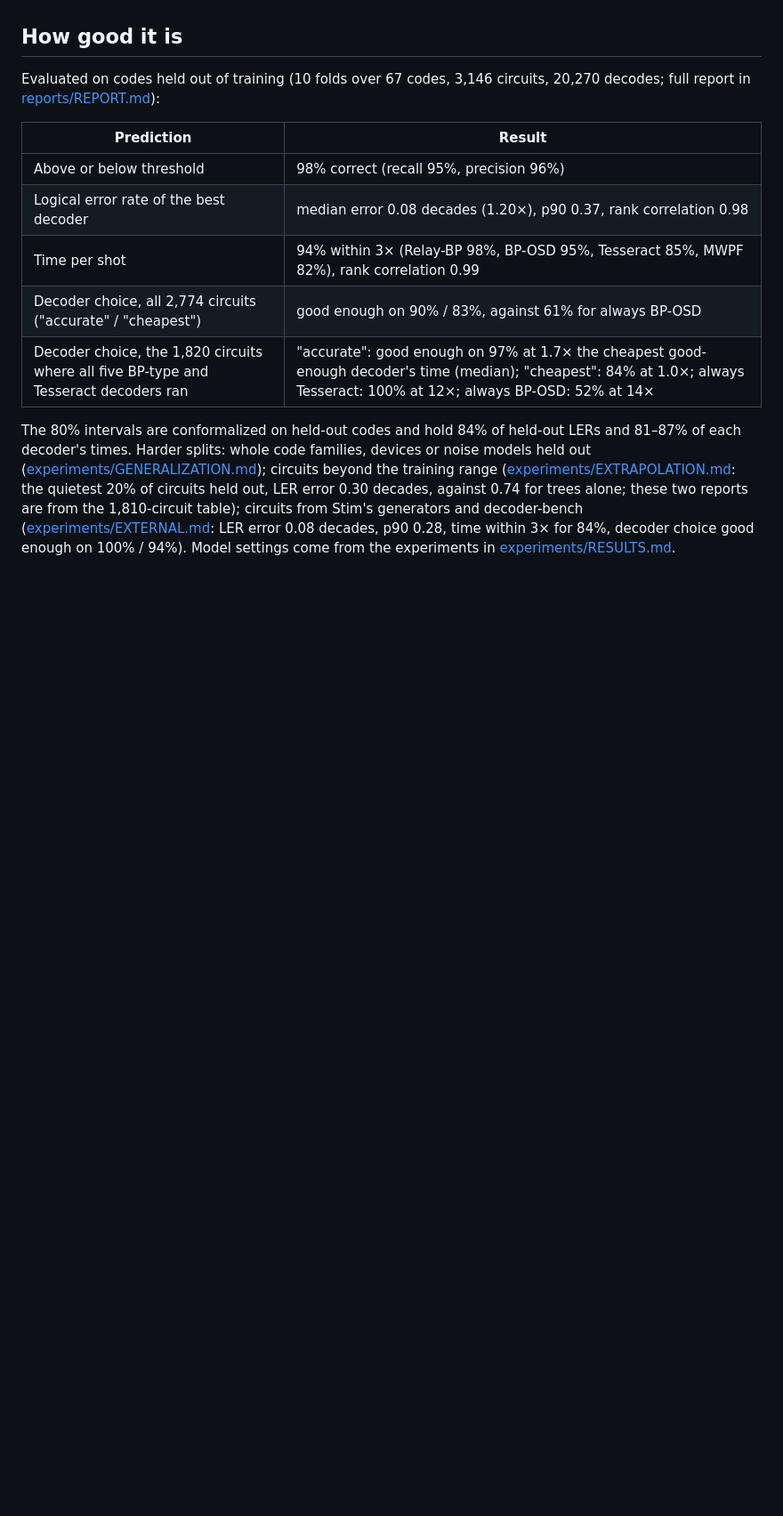
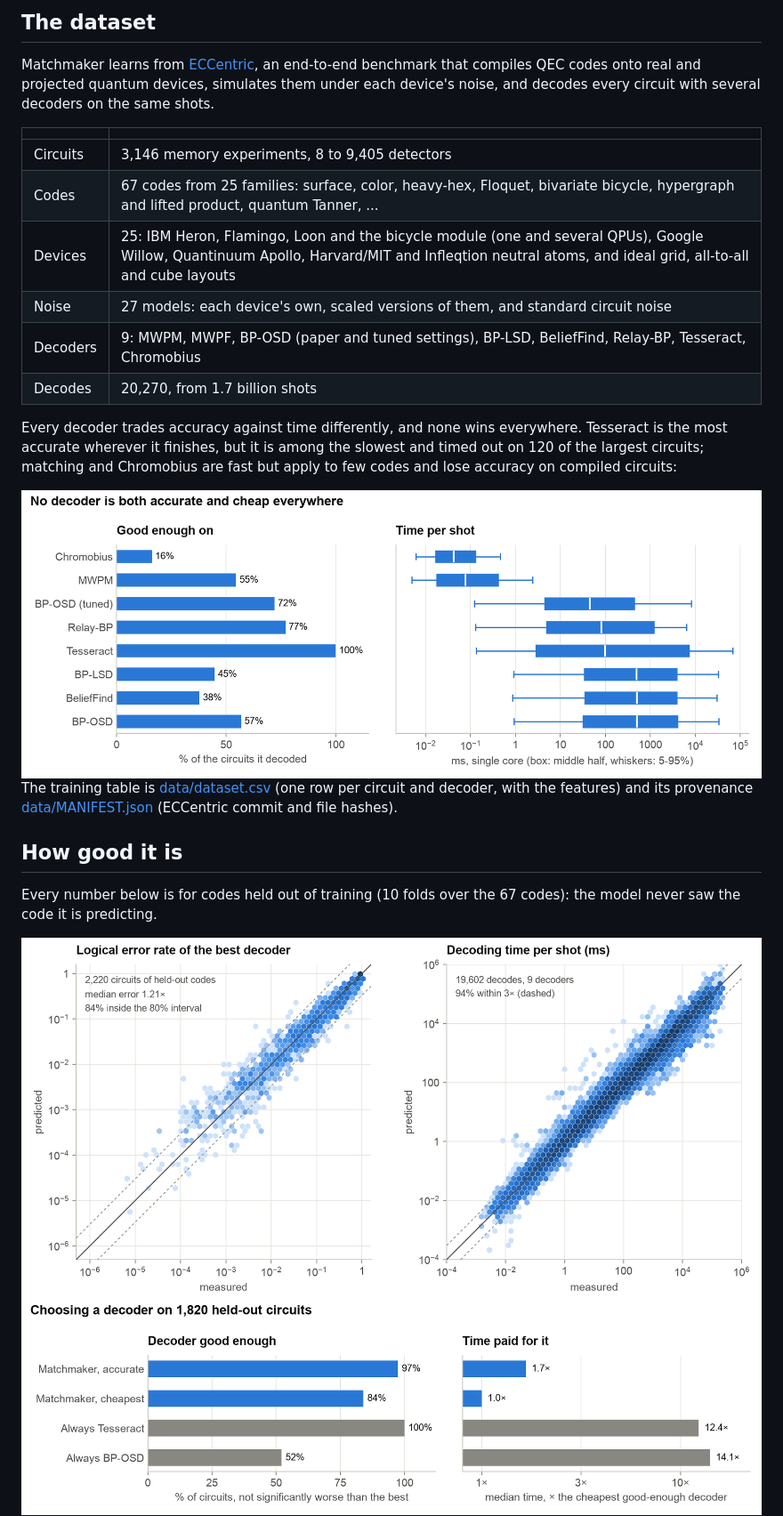
Before and after one commit to manosgior/qec-matchmaker, a Markdown page: README.md, the part around one of its changes. Shown at 89% size. Drawn GitHub-style; pictures changed too: docs/figures/accuracy-light.png (added), docs/figures/choice-light.png (added), docs/figures/decoders-light.png (added); blank space fills up the shorter version.

```diff
--- a/README.md
+++ b/README.md
@@ -84,23 +85,42 @@ factors on yours (`advise(..., speed_factors=...)`, `--calibration`).
+## The dataset
+
+Matchmaker learns from [ECCentric](https://github.com/TUM-DSE/eccentric), an end-to-end benchmark that
+compiles QEC codes onto real and projected quantum devices, simulates them under each device's noise, and
+decodes every circuit with several decoders on the same shots.
+
+| | |
+|---|---|
+| Circuits | 3,146 memory experiments, 8 to 9,405 detectors |
+| Codes | 67 codes from 25 families: surface, color, heavy-hex, Floquet, bivariate bicycle, hypergraph and lifted product, quantum Tanner, ... |
+| Devices | 25: IBM Heron, Flamingo, Loon and the bicycle module (one and several QPUs), Google Willow, Quantinuum Apollo, Harvard/MIT and Infleqtion neutral atoms, and ideal grid, all-to-all and cube layouts |
+| Noise | 27 models: each device's own, scaled versions of them, and standard circuit noise |
+| Decoders | 9: MWPM, MWPF, BP-OSD (paper and tuned settings), BP-LSD, BeliefFind, Relay-BP, Tesseract, Chromobius |
+| Decodes | 20,270, from 1.7 billion shots |
+
+Every decoder trades accuracy against time differently, and none wins everywhere. Tesseract is the most
+accurate wherever it finishes, but it is among the slowest and timed out on 120 of the largest circuits;
+matching and Chromobius are fast but apply to few codes and lose accuracy on compiled circuits:
+
+<picture>
+  <source media="(prefers-color-scheme: dark)" srcset="docs/figures/decoders-dark.png">
+  <img alt="Per decoder: how often it is as accurate as the best decoder on a circuit, and its time per shot, which spans eight orders of magnitude across decoders and circuits" src="docs/figures/decoders-light.png">
+</picture>
+
+The training table is [data/dataset.csv](data/dataset.csv) (one row per circuit and decoder, with the features)
+and its provenance [data/MANIFEST.json](data/MANIFEST.json) (ECCentric commit and file hashes).
 
 ## How good it is
 
-Evaluated on codes held out of training (10 folds over 67 codes, 3,146 circuits, 20,270 decodes; full
-report in [reports/REPORT.md](reports/REPORT.md)):
+Every number below is for codes held out of training (10 folds over the 67 codes): the model never saw the
+code it is predicting.
 
-| Prediction | Result |
-|---|---|
-| Above or below threshold | 98% correct (recall 95%, precision 96%) |
-| Logical error rate of the best decoder | median error 0.08 decades (1.20×), p90 0.37, rank correlation 0.98 |
-| Time per shot | 94% within 3× (Relay-BP 98%, BP-OSD 95%, Tesseract 85%, MWPF 82%), rank correlation 0.99 |
-| Decoder choice, all 2,774 circuits ("accurate" / "cheapest") | good enough on 90% / 83%, against 61% for always BP-OSD |
-| Decoder choice, the 1,820 circuits where all five BP-type and Tesseract decoders ran | "accurate": good enough on 97% at 1.7× the cheapest good-enough decoder's time (median); "cheapest": 84% at 1.0×; always Tesseract: 100% at 12×; always BP-OSD: 52% at 14× |
+<picture>
+  <source media="(prefers-color-scheme: dark)" srcset="docs/figures/accuracy-dark.png">
+  <img alt="Predicted against measured logical error rate and time per shot on held-out codes; points cluster around the diagonal" src="docs/figures/accuracy-light.png">
+</picture>
 
-The 80% intervals are conformalized on held-out codes and hold 84% of held-out LERs and 81–87% of each
-decoder's times. Harder splits: whole code families, devices or noise models held out
-([experiments/GENERALIZATION.md](experiments/GENERALIZATION.md)); circuits beyond the training range
-([experiments/EXTRAPOLATION.md](experiments/EXTRAPOLATION.md): the quietest 20% of circuits held out, LER
-error 0.30 decades, against 0.74 for trees alone; these two reports are from the 1,810-circuit table);
-circuits from Stim's generators and decoder-bench ([experiments/EXTERNAL.md](experiments/EXTERNAL.md): LER
-error 0.08 decades, p90 0.28, time within 3× for 84%, decoder choice good enough on 100% / 94%).
-Model settings come from the experiments in [experiments/RESULTS.md](experiments/RESULTS.md).
+<picture>
+  <source media="(prefers-color-scheme: dark)" srcset="docs/figures/choice-dark.png">
+  <img alt="Decoder choice on held-out circuits: Matchmaker's accurate choice is good enough on 97% at 1.7 times the cheapest good decoder's time, always Tesseract on 100% at 12 times, always BP-OSD on 52% at 14 times" src="docs/figures/choice-light.png">
+</picture>
 
```
Also changed, not shown: other parts of README.md (+71 -85 lines), docs/figures/accuracy-dark.png (added), docs/figures/choice-dark.png (added), docs/figures/decoders-dark.png (added), 1 other file.
